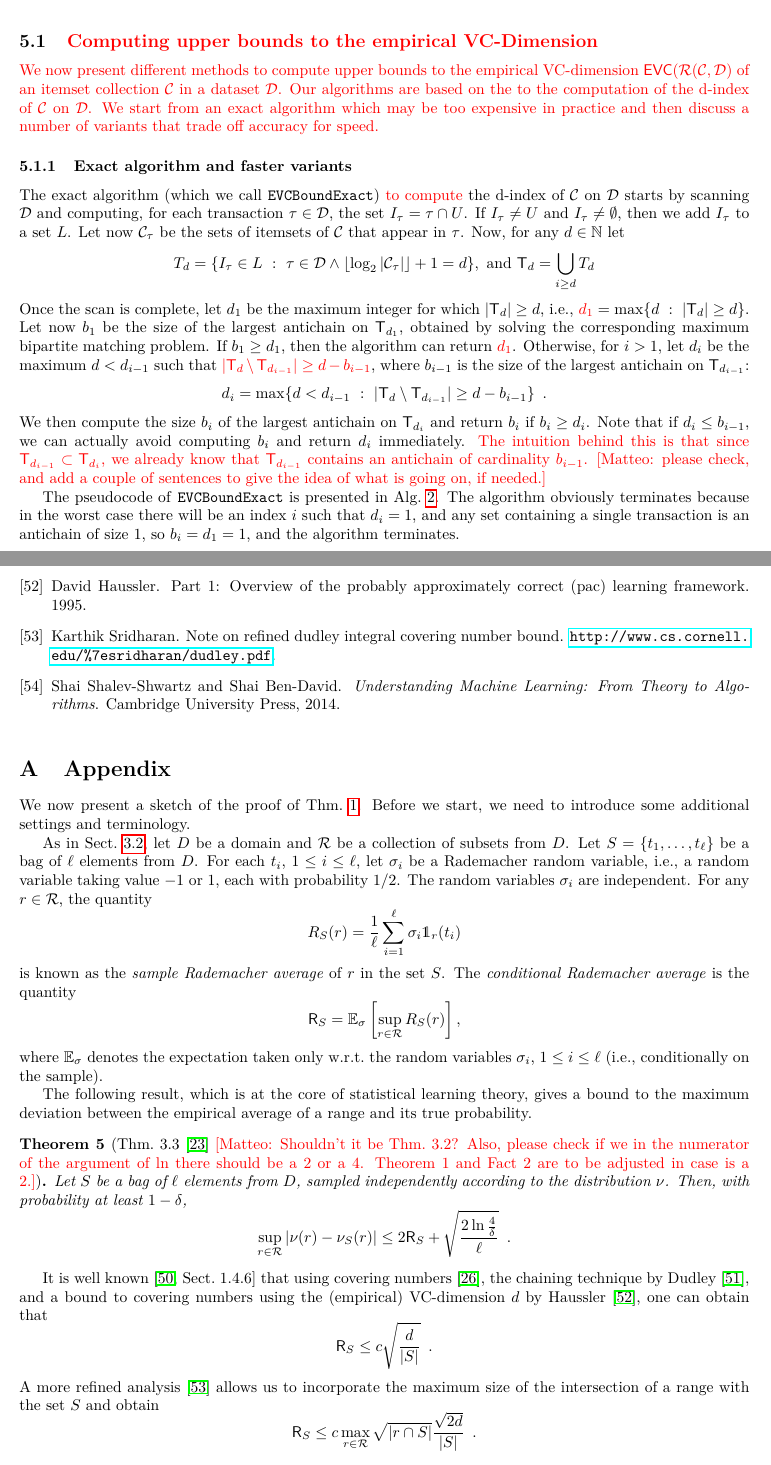
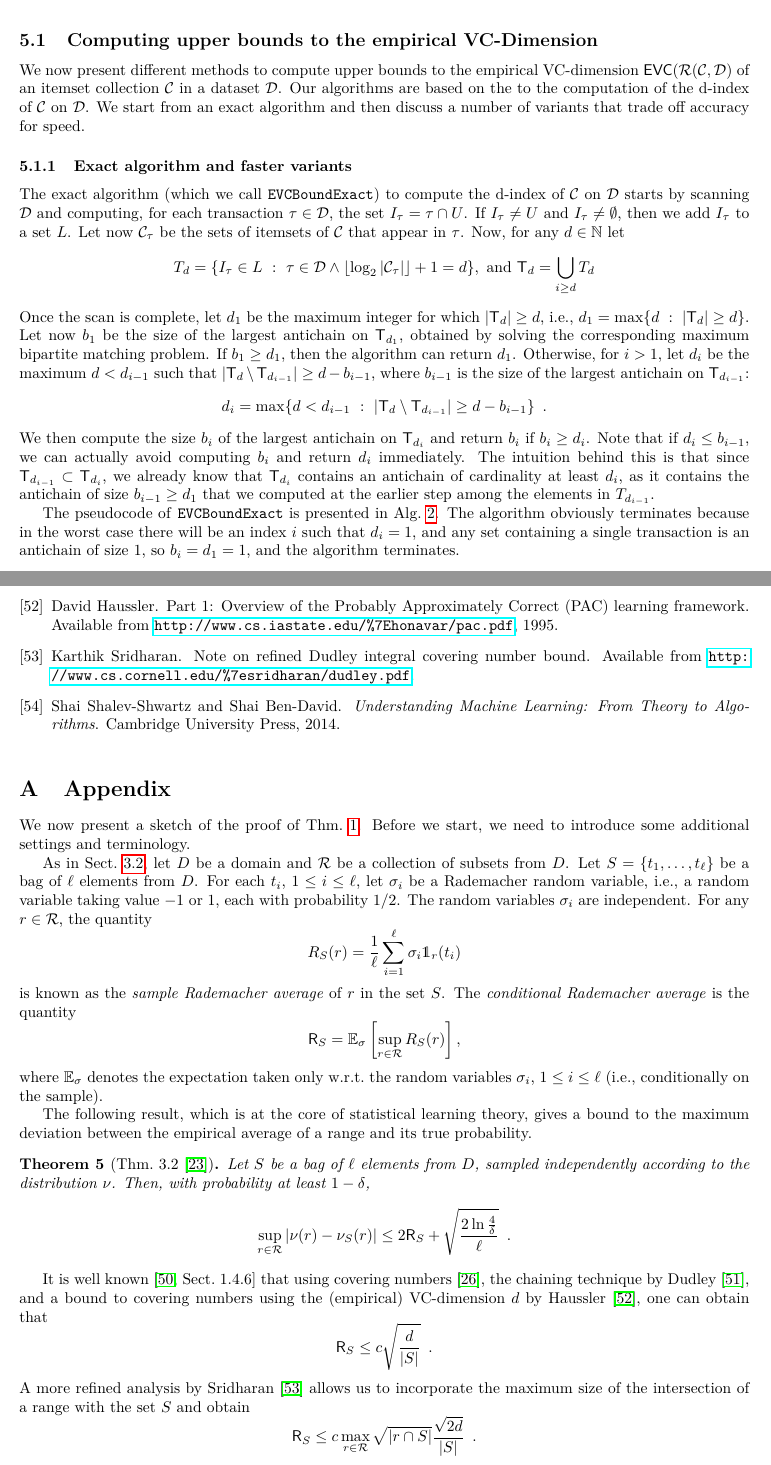
Before and after one commit to rionda/truefis, a LaTeX paper (paper/truefis-arxiv.tex, which reads paper/appendix.tex, paper/vcfull.tex, paper/vcmine.bib): two parts of pages 10 and 24 of 24, joined at a grey line, cut so that both start at the same text. Compiled offline with pdfLaTeX.

Commit message:
Make almost all red parts to black, except for few which require more work. While here, fix other minor things.

```diff
--- a/paper/appendix.tex
+++ b/paper/appendix.tex
@@ -24,7 +24,7 @@ The following result, which is at the core of statistical learning theory, gives
 a bound to the maximum deviation between the empirical average of a range and
 its true probability.
 
-\begin{theorem}[Thm.~3.3~\citep{BoucheronBL05} \fabio{[Matteo: Shouldn't it be Thm.~3.2? Also, please check if we in the numerator of the argument of $\ln$ there should be a 2 or a 4. Theorem 1 and Fact 2 are to be adjusted in case is a 2.]}]\label{thm:fundthmlearn}
+\begin{theorem}[Thm.~3.2~\citep{BoucheronBL05}]\label{thm:fundthmlearn}
 	Let $S$ be a bag of $\ell$ elements from $D$, sampled independently
 	according to the distribution $\nu$.  Then, with probability at least
 	$1-\delta$,
@@ -41,8 +41,8 @@ by~\citet{Haussler95}, one can obtain that
 \[
 	\mathsf{R}_S\le c\sqrt{\frac{d}{|S|}}\enspace.
 \]
-A more refined analysis~\citep{SridharanTR} allows us to incorporate the maximum
-size of the intersection of a range with the set $S$ and obtain
+A more refined analysis by~\citet{SridharanTR} allows us to incorporate the
+maximum size of the intersection of a range with the set $S$ and obtain
 \[
 	\mathsf{R}_S\le c\max_{r\in\range}\sqrt{|r\cap
 	S|}\frac{\sqrt{2d}}{|S|}\enspace.
--- a/paper/vcfull.tex
+++ b/paper/vcfull.tex
@@ -140,16 +140,16 @@ f_\Ds(A)<\theta+\varepsilon_1\}$\;
 %positive impact of including additional information may on the performances of
 %our algorithm.
 
-\subsection{\fabio{Computing upper bounds to the empirical VC-Dimension}}\label{sec:computvc}
-\fabio{We now present different methods to compute upper bounds to the empirical
+\subsection{Computing upper bounds to the empirical VC-Dimension}\label{sec:computvc}
+We now present different methods to compute upper bounds to the empirical
 VC-dimension $\EVC(\range(\mathcal{C},\Ds)$ of an
 itemset collection $\mathcal{C}$ in a dataset $\Ds$. Our algorithms are based
 on the to the computation of the d-index of $\mathcal{C}$ on $\Ds$.
-We start from an exact algorithm which may be too expensive in practice
-and then discuss a number of variants that trade off accuracy for speed.}
+We start from an exact algorithm and then discuss a number of variants that
+trade off accuracy for speed.
 
 \subsubsection{Exact algorithm and faster variants}\label{sec:computvcexact}
-The exact algorithm (which we call \texttt{EVCBoundExact}) \fabio{to compute} the d-index of
+The exact algorithm (which we call \texttt{EVCBoundExact}) to compute the d-index of
 $\mathcal{C}$ on $\Ds$ starts by scanning $\Ds$ and computing, for each
 transaction $\tau\in\Ds$, the set $I_\tau=\tau\cap U$. If $I_\tau\neq U$ and
 $I_\tau\neq\emptyset$, then we add $I_\tau$ to a set $L$. Let now
@@ -159,22 +159,23 @@ $\tau$. Now, for any $d\in\mathbb{N}$ let
 	T_d=\{I_\tau\in L ~:~ \tau\in\Ds \wedge \lfloor\log_2|\mathcal{C}_\tau|\rfloor+1= d\},\mbox{ and } \mathsf{T}_d=\bigcup_{i\ge d} T_d
 \]
 Once the scan is complete, let $d_1$  be the maximum integer for which
-$|\mathsf{T}_d|\ge d$, i.e., $\fabio{d_1}=\max\{d ~:~ |\mathsf{T}_d|\ge d\}$. Let now
+$|\mathsf{T}_d|\ge d$, i.e., $d_1=\max\{d ~:~ |\mathsf{T}_d|\ge d\}$. Let now
 $b_1$ be the size of the largest antichain on $\mathsf{T}_{d_1}$, obtained by
 solving the corresponding maximum bipartite matching problem. If $b_1\ge d_1$,
-then the algorithm can return \fabio{$d_1$}. Otherwise, for $i>1$, let $d_i$ be the
-maximum $d<d_{i-1}$ such that \fabio{$|\mathsf{T}_d\setminus\mathsf{T}_{d_{i-1}}|\ge d-b_{i-1}$}, where $b_{i-1}$ is the size
-of the largest antichain on $\mathsf{T}_{d_{i-1}}$:
+then the algorithm can return $d_1$. Otherwise, for $i>1$, let $d_i$ be the
+maximum $d<d_{i-1}$ such that $|\mathsf{T}_d\setminus\mathsf{T}_{d_{i-1}}|\ge
+d-b_{i-1}$, where $b_{i-1}$ is the size of the largest antichain on
+$\mathsf{T}_{d_{i-1}}$:
 \[
 	d_i=\max\{d<d_{i-1} ~:~ |\mathsf{T}_d\setminus\mathsf{T}_{d_{i-1}}|\ge d-b_{i-1}\}\enspace.
 \]
 We then compute the size $b_i$ of the largest antichain on $\mathsf{T}_{d_i}$
 and return $b_i$ if $b_i\ge d_i$. Note that if $d_i\le b_{i-1}$, we can actually
-avoid computing $b_i$ and return $d_i$ immediately. \fabio{The intuition behind this is
-that since $\mathsf{T}_{d_{i-1}} \subset \mathsf{T}_{d_{i}}$, we already know that $\mathsf{T}_{d_{i-1}}$
-contains an antichain of cardinality $b_{i-1}$.
-[Matteo: please check, and add a couple of sentences
-to give the idea of what is going on, if needed.]}
+avoid computing $b_i$ and return $d_i$ immediately. The intuition behind this is
+that since $\mathsf{T}_{d_{i-1}} \subset \mathsf{T}_{d_{i}}$, we already know that $\mathsf{T}_{d_i}$
+contains an antichain of cardinality at least $d_{i}$, as it contains the
+antichain of size $b_{i-1}\ge d_1$ that we computed at the earlier step among
+the elements in $T_{d_{i-1}}$.
 
 The pseudocode of \texttt{EVCBoundExact} is presented in
 Alg.~\ref{alg:evcboundexact}. The algorithm obviously terminates because in the
--- a/paper/vcmine.bib
+++ b/paper/vcmine.bib
@@ -12,9 +12,9 @@
 @unpublished{SridharanTR,
 	Author = {Karthik Sridharan},
 	Date-Added = {2015-03-31 17:49:22 +0000},
-	Date-Modified = {2015-03-31 17:53:31 +0000},
-	Note = {\url{http://www.cs.cornell.edu/%7esridharan/dudley.pdf}},
-	Title = {Note on Refined Dudley Integral Covering Number Bound}}
+	Date-Modified = {2015-05-13 15:51:52 +0000},
+	Note = {Available from \url{http://www.cs.cornell.edu/%7esridharan/dudley.pdf}},
+	Title = {Note on Refined {D}udley Integral Covering Number Bound}}
 
 @incollection{Dudley84,
 	Author = {Dudley, Richard M.},
@@ -78,8 +78,9 @@
 @unpublished{Haussler95,
 	Author = {Haussler, David},
 	Date-Added = {2014-03-24 17:45:24 -0400},
-	Date-Modified = {2014-03-24 17:45:24 -0400},
-	Title = {Part 1: Overview of the Probably Approximately Correct (PAC) Learning Framework},
+	Date-Modified = {2015-05-13 15:51:21 +0000},
+	Note = {Available from \url{http://www.cs.iastate.edu/%7Ehonavar/pac.pdf}},
+	Title = {Part 1: Overview of the {P}robably {A}pproximately {C}orrect ({PAC}) Learning Framework},
 	Year = {1995}}
 
 @article{Schaefer99,
```
Also changed, not shown: paper/abstract.tex (+2 -2 lines), paper/conclusion.tex (+0 -2 lines), paper/prelims.tex (+7 -8 lines), paper/prevwork.tex (+3 -6 lines), paper/rangeset.tex (+4 -3 lines), paper/vcholdout.tex (+1 -1 lines), paper/vcfull.tex (27 more changed lines), paper/vcmine.bib (2 more changed lines).
